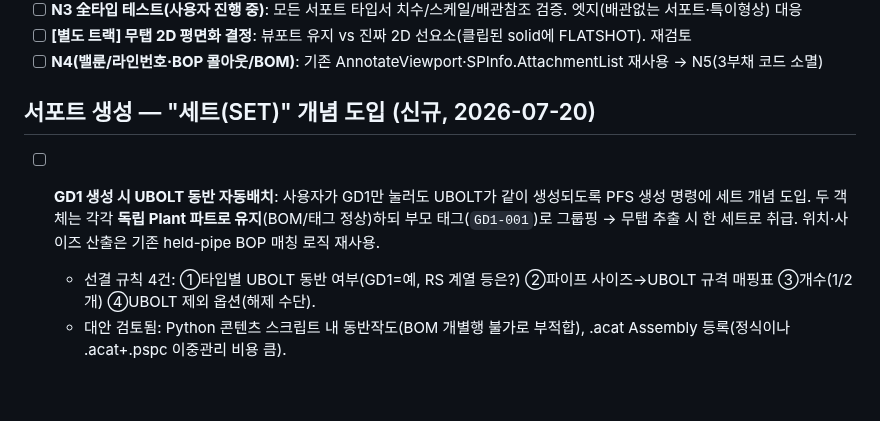
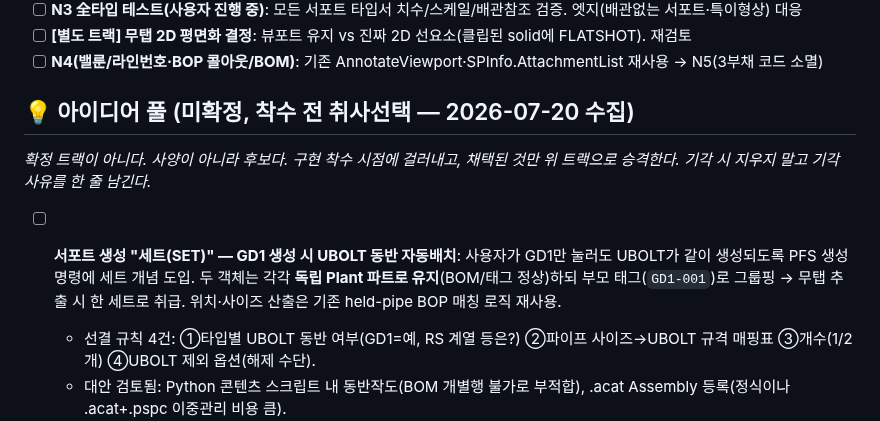
Before and after one commit to ngnsh1213-glitch/PlantFlow_Support, a Markdown page: TODO.md, the part around the change. GitHub-like rendering; blank space fills up the shorter version.

Commit message:
docs: 신규 백로그 5건을 아이디어 풀로 분리
확정 트랙(무탭 N3/N4)과 미확정 아이디어를 구분. 착수 시 취사선택,
채택분만 정식 트랙 승격, 기각 시 사유 한 줄 존치 규칙 명시.

```diff
--- a/TODO.md
+++ b/TODO.md
@@ -22,8 +22,10 @@ _완료 항목은 여기서 지우고 `CHANGELOG.md`로 옮긴다._
 - [ ] **[별도 트랙] 무탭 2D 평면화 결정**: 뷰포트 유지 vs 진짜 2D 선요소(클립된 solid에 FLATSHOT). 재검토
 - [ ] **N4(밸룬/라인번호·BOP 콜아웃/BOM)**: 기존 AnnotateViewport·SPInfo.AttachmentList 재사용 -> N5(3부채 코드 소멸)
 
-## 서포트 생성 — "세트(SET)" 개념 도입 (신규, 2026-07-20)
-- [ ] **GD1 생성 시 UBOLT 동반 자동배치**: 사용자가 GD1만 눌러도 UBOLT가 같이 생성되도록 PFS 생성 명령에 세트 개념 도입. 두 객체는 각각 **독립 Plant 파트로 유지**(BOM/태그 정상)하되 부모 태그(`GD1-001`)로 그룹핑 → 무탭 추출 시 한 세트로 취급. 위치·사이즈 산출은 기존 held-pipe BOP 매칭 로직 재사용.
+## 💡 아이디어 풀 (미확정, 착수 전 취사선택 — 2026-07-20 수집)
+_확정 트랙이 아니다. 사양이 아니라 후보다. 구현 착수 시점에 걸러내고, 채택된 것만 위 트랙으로 승격한다. 기각 시 지우지 말고 기각 사유를 한 줄 남긴다._
+
+- [ ] **서포트 생성 "세트(SET)" — GD1 생성 시 UBOLT 동반 자동배치**: 사용자가 GD1만 눌러도 UBOLT가 같이 생성되도록 PFS 생성 명령에 세트 개념 도입. 두 객체는 각각 **독립 Plant 파트로 유지**(BOM/태그 정상)하되 부모 태그(`GD1-001`)로 그룹핑 → 무탭 추출 시 한 세트로 취급. 위치·사이즈 산출은 기존 held-pipe BOP 매칭 로직 재사용.
   - 선결 규칙 4건: ①타입별 UBOLT 동반 여부(GD1=예, RS 계열 등은?) ②파이프 사이즈→UBOLT 규격 매핑표 ③개수(1/2개) ④UBOLT 제외 옵션(해제 수단).
   - 대안 검토됨: Python 콘텐츠 스크립트 내 동반작도(BOM 개별행 불가로 부적합), .acat Assembly 등록(정식이나 .acat+.pspc 이중관리 비용 큼).
   - 착수 시점: 별도 트랙 아님. 관련 생성/주석 트랙 집도 시 **함께 구현**.
```
